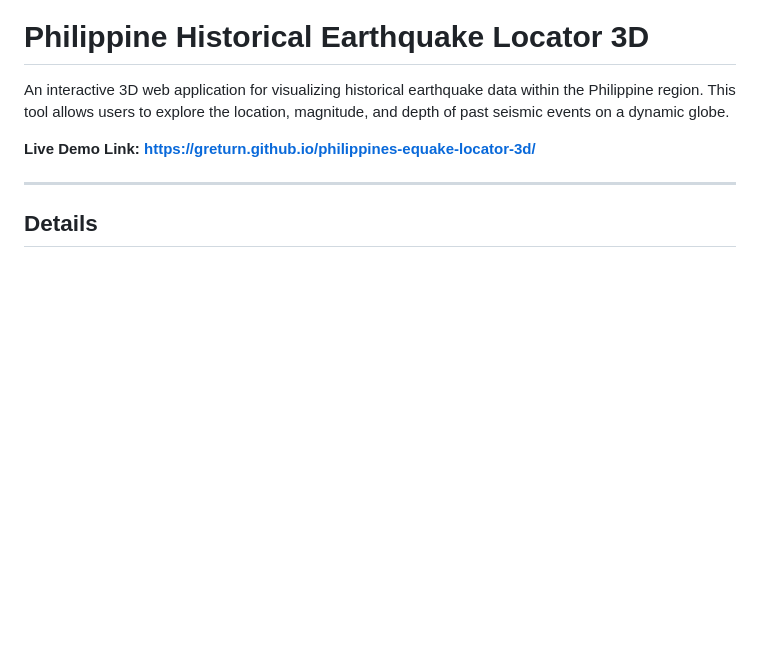
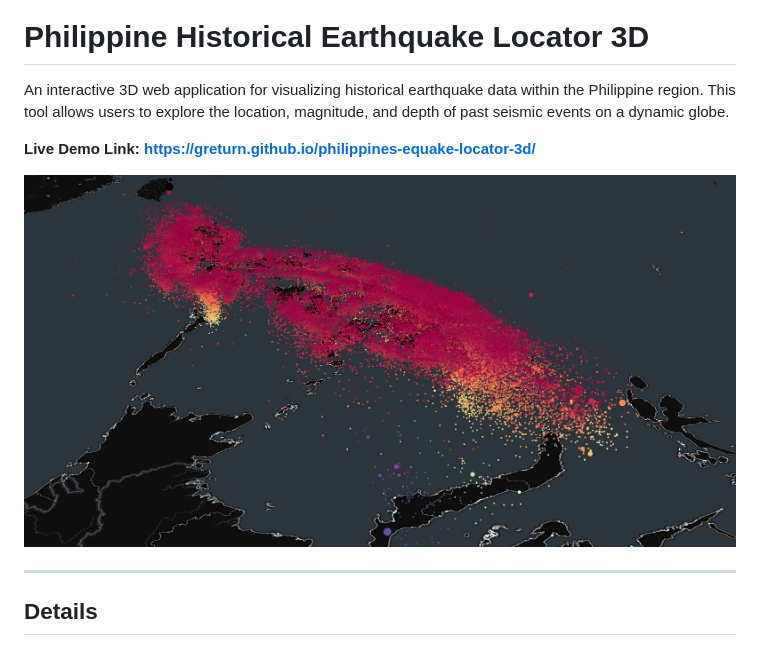
Before and after one commit to GReturn/philippines-equake-locator-3d, a Markdown page: README.md, the part around the change. Drawn GitHub-style; pictures changed too: demo-screenshot.png (added); blank space fills up the shorter version.

Commit message:
added screenshot

```diff
--- a/README.md
+++ b/README.md
@@ -3,6 +3,8 @@
 An interactive 3D web application for visualizing historical earthquake data within the Philippine region. This tool allows users to explore the location, magnitude, and depth of past seismic events on a dynamic globe.
 
 **Live Demo Link:** [**https://greturn.github.io/philippines-equake-locator-3d/**](https://greturn.github.io/philippines-equake-locator-3d/)
+
+![Screenshot of PH Historical Earthquake Locator 3D](demo-screenshot.png)
 
 ---
 
```
